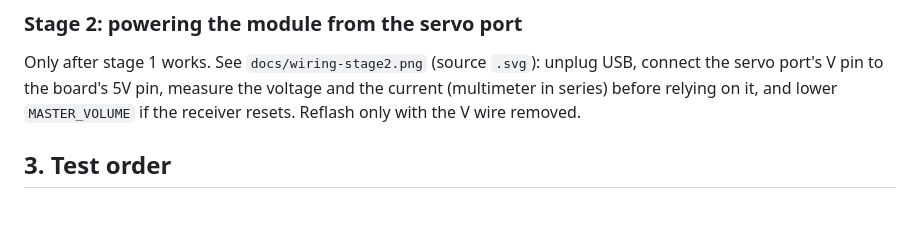
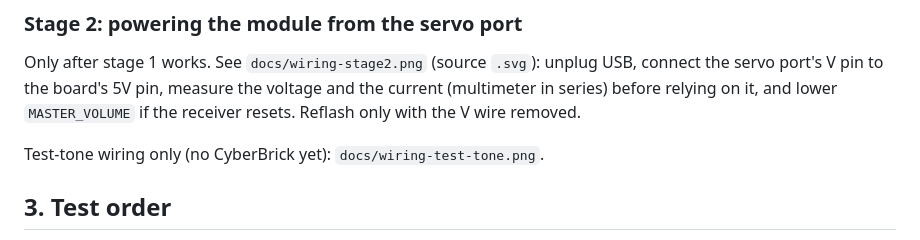
Before and after one commit to sourekv/cyberbrick_sound, a Markdown page: docs/bringup.md, the part around the change. GitHub-like rendering; blank space fills up the shorter version.

Commit message:
Add test tone wiring diagram
Co-Authored-By: Claude Sonnet 5.5 <noreply@anthropic.com>
Claude-Session: https://claude.ai/code/session_01RfFviRiwUkSRaVdHR7ASqX

```diff
--- a/docs/bringup.md
+++ b/docs/bringup.md
@@ -48,6 +48,8 @@ Rules:
 ### Stage 2: powering the module from the servo port
 Only after stage 1 works. See `docs/wiring-stage2.png` (source `.svg`): unplug USB, connect the servo port's V pin to the board's 5V pin, measure the voltage and the current (multimeter in series) before relying on it, and lower `MASTER_VOLUME` if the receiver resets. Reflash only with the V wire removed.
 
+Test-tone wiring only (no CyberBrick yet): `docs/wiring-test-tone.png`.
+
 ## 3. Test order
 1. `pio run -e test_tone -t upload` - expect a steady 440 Hz tone. Checks amplifier and speaker.
 2. `pio run -e pulse_measure -t upload` - move the stick, expect about 1000-2000 us at about 50 Hz.
```
Also changed, not shown: docs/wiring-test-tone.png (added), 1 other file.
